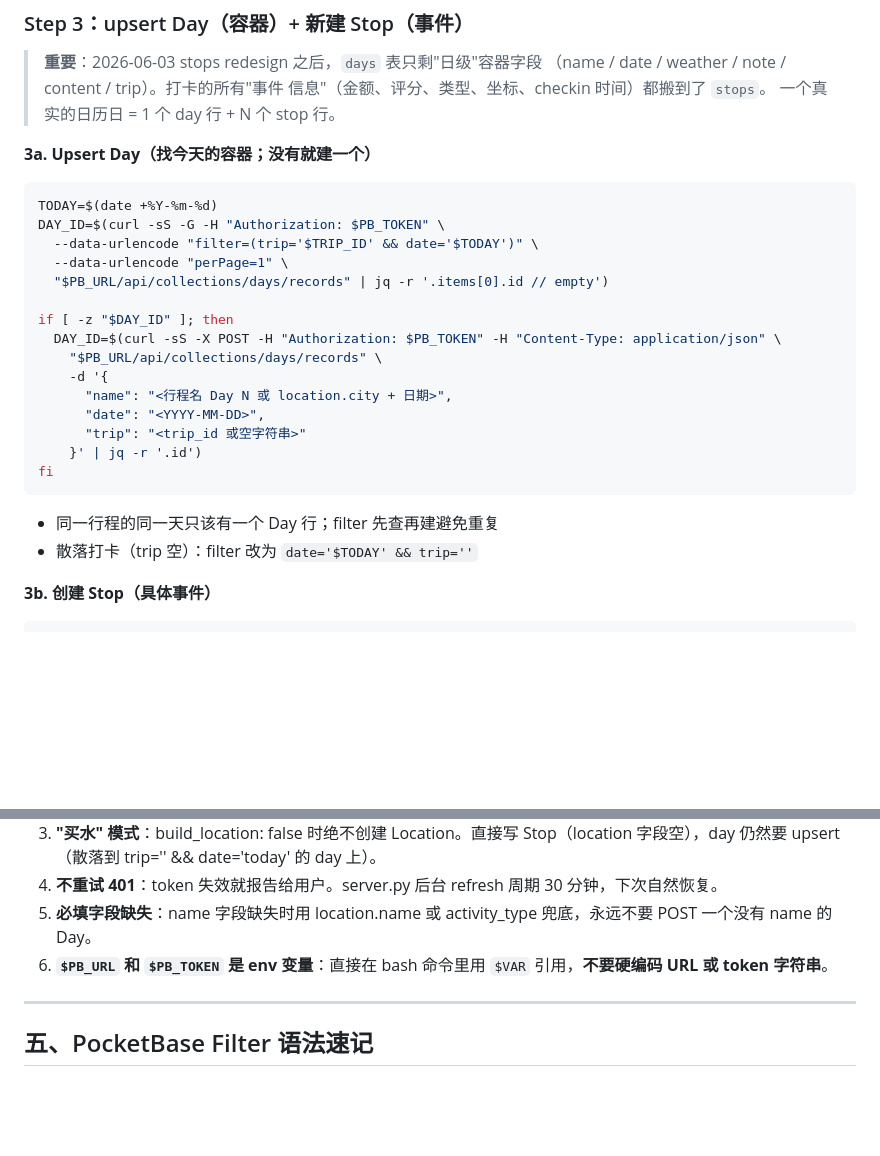
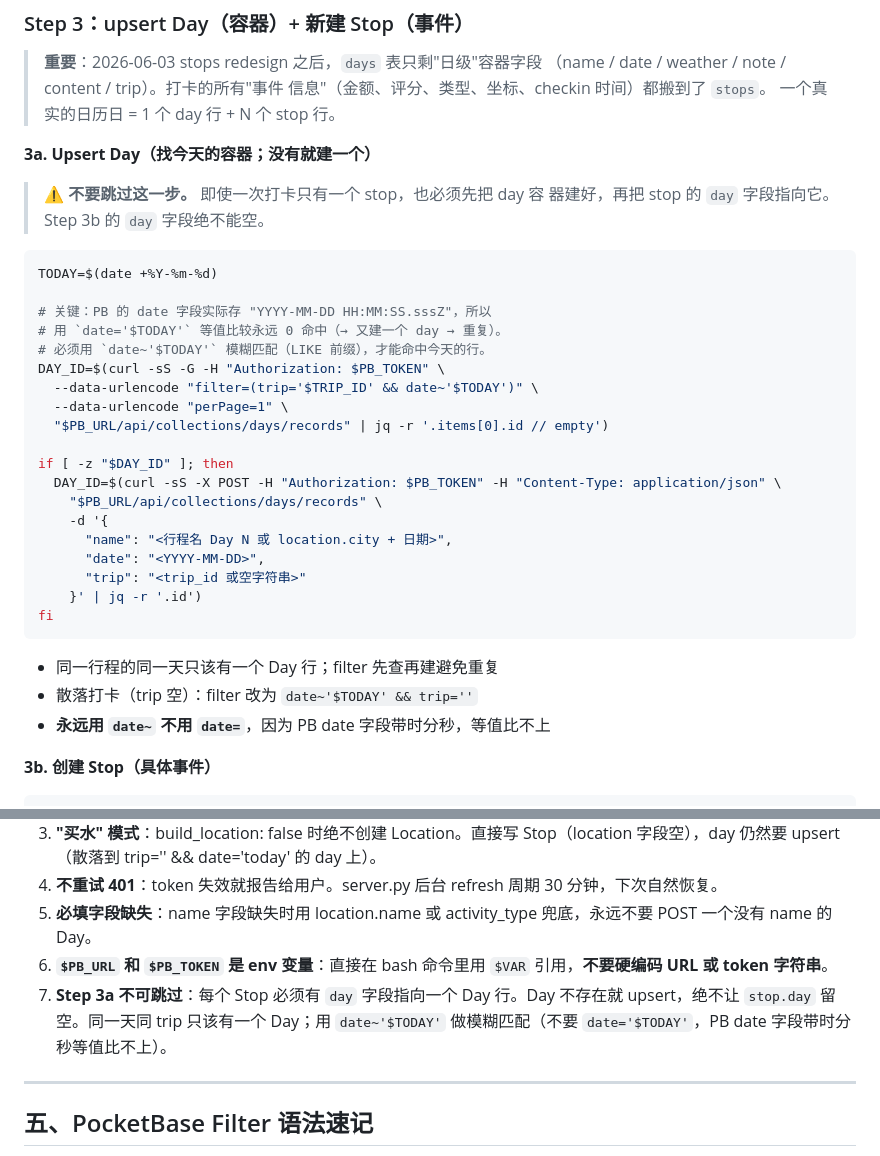
Before and after one commit to showbox88/claude-phone-bridge, a Markdown page: CHECKIN.md, 2 parts joined by grey strips. Drawn GitHub-style; blank space fills up the shorter version.

Commit message:
CHECKIN.md: fix Day-upsert filter (date~ not date=) + require Step 3a
Bug discovered today: 3 check-ins produced 2 day rows for the same date,
and one stop had day=<empty>. Root cause: the protocol's filter
`date='$TODAY'` does an equality compare against PB's date field which
stores `YYYY-MM-DD HH:MM:SS.sssZ`. Bare YYYY-MM-DD never matches the
full timestamp → upsert always misses → every check-in creates a new day.

Fix:
- Step 3a filter switches to LIKE: `date~'$TODAY'` matches the YYYY-MM-DD
  prefix and finds the existing day correctly.
- Add a callout that Step 3a is NOT optional (the QuickChek stop at 13:07
  today had day=<none> — Claude skipped the upsert entirely).
- Add bottom-line rule #7 codifying both points.

Co-Authored-By: Claude Opus 4.7 <noreply@anthropic.com>

````diff
--- a/CHECKIN.md
+++ b/CHECKIN.md
@@ -91,10 +91,17 @@ curl -sS -H "Authorization: $PB_TOKEN" "$PB_URL/api/collections/trips/records?fi
 
 **3a. Upsert Day（找今天的容器；没有就建一个）**
 
+> ⚠️ **不要跳过这一步。** 即使一次打卡只有一个 stop，也必须先把 day 容
+> 器建好，再把 stop 的 `day` 字段指向它。Step 3b 的 `day` 字段绝不能空。
+
 ```bash
 TODAY=$(date +%Y-%m-%d)
+
+# 关键：PB 的 date 字段实际存 "YYYY-MM-DD HH:MM:SS.sssZ"，所以
+# 用 `date='$TODAY'` 等值比较永远 0 命中（→ 又建一个 day → 重复）。
+# 必须用 `date~'$TODAY'` 模糊匹配（LIKE 前缀），才能命中今天的行。
 DAY_ID=$(curl -sS -G -H "Authorization: $PB_TOKEN" \
-  --data-urlencode "filter=(trip='$TRIP_ID' && date='$TODAY')" \
+  --data-urlencode "filter=(trip='$TRIP_ID' && date~'$TODAY')" \
   --data-urlencode "perPage=1" \
   "$PB_URL/api/collections/days/records" | jq -r '.items[0].id // empty')
 
@@ -110,7 +117,8 @@ fi
 ```
 
 - 同一行程的同一天只该有一个 Day 行；filter 先查再建避免重复
-- 散落打卡（trip 空）：filter 改为 `date='$TODAY' && trip=''`
+- 散落打卡（trip 空）：filter 改为 `date~'$TODAY' && trip=''`
+- **永远用 `date~` 不用 `date=`**，因为 PB date 字段带时分秒，等值比不上
 
 **3b. 创建 Stop（具体事件）**
 
@@ -218,6 +226,7 @@ Notion 同步失败：<error>，下一次定时会重试"即可，**不要**回
 4. **不重试 401**：token 失效就报告给用户。server.py 后台 refresh 周期 30 分钟，下次自然恢复。
 5. **必填字段缺失**：name 字段缺失时用 location.name 或 activity_type 兜底，永远不要 POST 一个没有 name 的 Day。
 6. **`$PB_URL` 和 `$PB_TOKEN` 是 env 变量**：直接在 bash 命令里用 `$VAR` 引用，**不要硬编码 URL 或 token 字符串**。
+7. **Step 3a 不可跳过**：每个 Stop 必须有 `day` 字段指向一个 Day 行。Day 不存在就 upsert，绝不让 `stop.day` 留空。同一天同 trip 只该有一个 Day；用 `date~'$TODAY'` 做模糊匹配（不要 `date='$TODAY'`，PB date 字段带时分秒等值比不上）。
 
 ---
 
````
